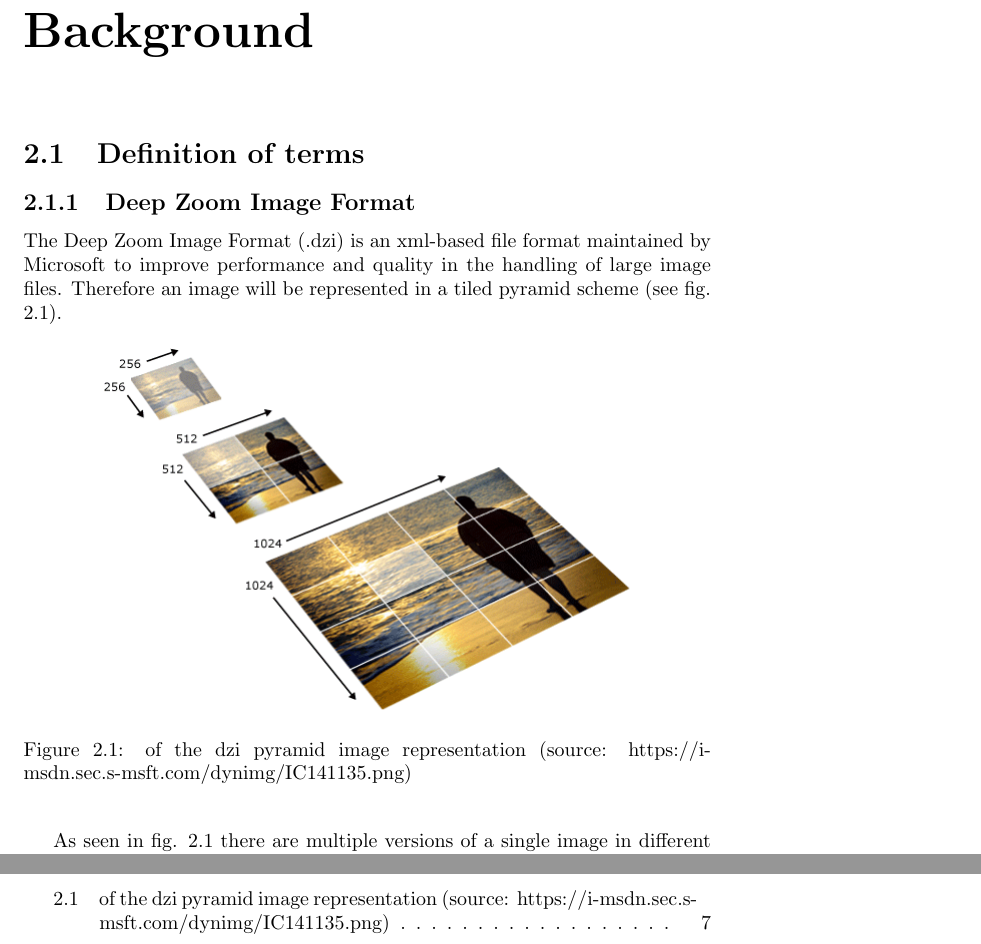
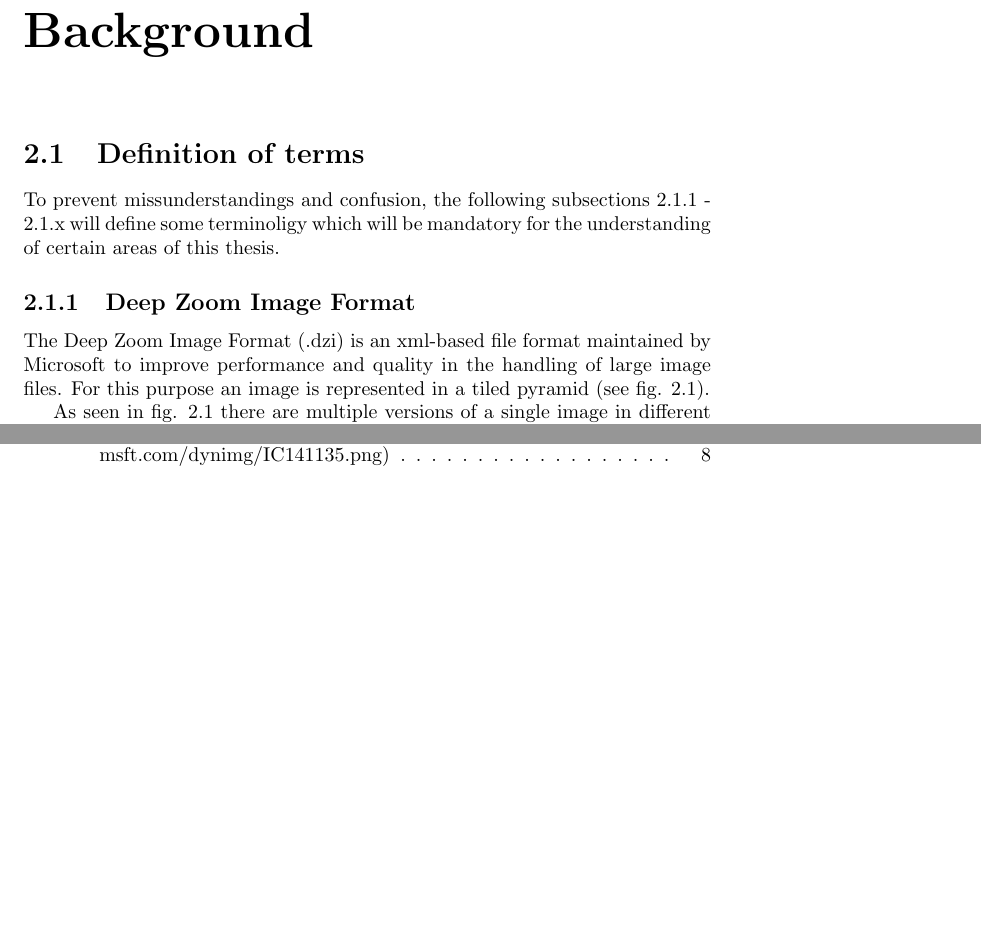
Before and after one commit to SasNaw/Thesis, a LaTeX thesis (document.tex, which reads tex/chap2.tex): two parts of pages 9 and 17 of 18, joined at a grey line, cut so that both start at the same text, the shorter picture padded with empty space. Compiled offline with pdfLaTeX.

Commit message:
refined 2.1.1 - dzi

```diff
--- a/tex/chap2.tex
+++ b/tex/chap2.tex
@@ -1,15 +1,17 @@
 \chapter{Background}
 \section{Definition of terms}
+To prevent missunderstandings and confusion, the following subsections 2.1.1 - 2.1.x will define some terminoligy which will be mandatory for the understanding of certain areas of this thesis.
+
 \subsection{Deep Zoom Image Format}
-The Deep Zoom Image Format (.dzi)\nomenclature{.dzi}{Deep Zoom Image Format} is an xml-based file format maintained by Microsoft to improve performance and quality in the handling of large image files. Therefore an image will be represented in a tiled pyramid scheme (see fig. 2.1).
+The Deep Zoom Image Format (.dzi)\nomenclature{.dzi}{Deep Zoom Image Format} is an xml-based file format maintained by Microsoft to improve performance and quality in the handling of large image files. For this purpose an image is represented in a tiled pyramid (see fig. 2.1).
 
 \begin{figure}[!htbp]
 	\begin{center}
 		\includegraphics[scale=0.5]{img/dzi_pyramid.png}
-				\caption{of the dzi pyramid image representation (source: https://i-msdn.sec.s-msft.com/dynimg/IC141135.png)}
+		\caption{3 consecutive levels of a .dzi image (source: https://i-msdn.sec.s-msft.com/dynimg/IC141135.png)}
 		\label{fig:fig2.1}
 	\end{center}
 \end{figure}
 
-As seen in fig. 2.1 there are multiple versions of a single image in different resolutions. The idea behind this is, that if a user wants to see a whole picture zoomed out or as a small thumbnail, it is not necessary to load the image file in its highest resolution. To save bandwidth a version with a smaller resolution is loaded. If the user wishes to zoom in on a specific area of the image, a version with a higher resolution is loaded. Once again, however, it is not necessary to load the whole image, since only a fraction of it will be visible. For this reason there are tiles of the image which are loaded instead (see highlited tiles in fig. 2.1) \cite{web:dzi}.
+As seen in fig. 2.1 there are multiple versions of a single image in different resolutions. Each resolution in the pyramid is called a \emph{level}. At each level the image is scaled down by the factor 4 (2 in each dimension). Furthermore, the image gets tiled up into $256^2$ tiles (256 in each dimension)\cite{web:dzi}.
 
```
Also changed, not shown: document.pdf, tex/chap2.tex (17 more changed lines), 5 other files. Lines whose indentation alone changed are shown as unchanged.
